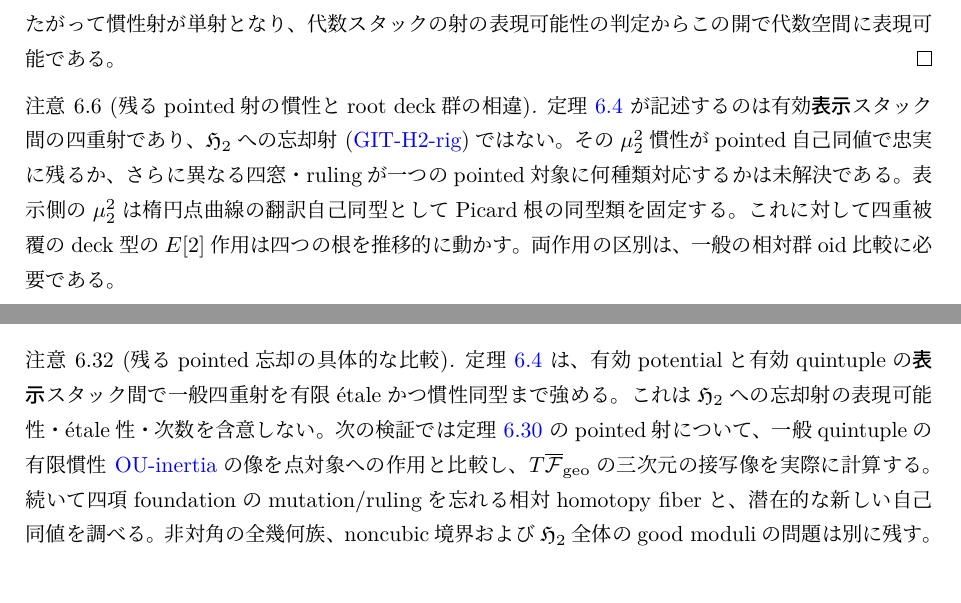
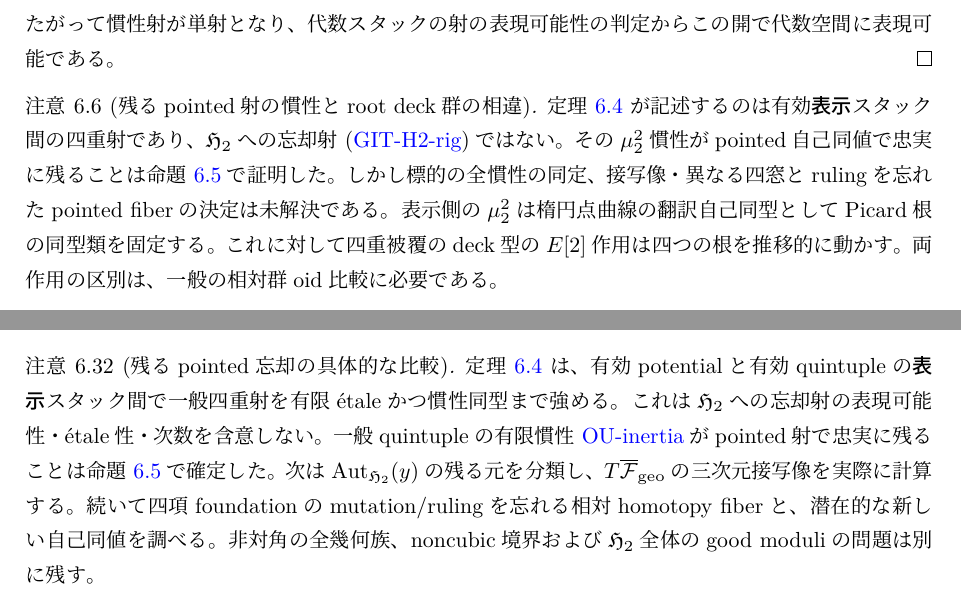
Before and after one commit to uedakazushi/nc-quadric-classification, a LaTeX document (papers/quiver-avatar-moduli.tex, which reads papers/quiver-avatar/git_comparison.tex): two parts of pages 29 and 40 of 42, joined at a grey line, cut so that both start at the same text. Compiled offline with LuaLaTeX.

Commit message:
Update pointed comparison discussion after proving inertia injectivity

```diff
--- a/papers/quiver-avatar/git_comparison.tex
+++ b/papers/quiver-avatar/git_comparison.tex
@@ -407,9 +407,10 @@ fully faithful性により、その像もpointed Abel圏で
 が記述するのは有効\emph{表示}スタック間の
 四重射であり、$\mathfrak H_2$への忘却射
 ~\eqref{eq:qa-geometric-cubic-rigid-map}ではない。
-その$\mu_2^2$慣性がpointed自己同値で
-忠実に残るか、さらに異なる四窓・rulingが
-一つのpointed対象に何種類対応するかは未解決である。
+その$\mu_2^2$慣性がpointed自己同値で忠実に残ることは
+命題~\ref{prop:qa-ou-generic-inertia-faithful-to-h2}で証明した。
+しかし標的の全慣性の同定、接写像・異なる四窓とrulingを
+忘れたpointed fiberの決定は未解決である。
 表示側の$\mu_2^2$は楕円点曲線の翻訳自己同型として
 Picard根の同型類を固定する。
 これに対して四重被覆のdeck型の$E[2]$作用は
@@ -1527,13 +1528,13 @@ smooth性は群と表示開のsmooth性から従う。
 一般四重射を有限étaleかつ慣性同型まで強める。
 これは$\HHstack$への忘却射の表現可能性・
 étale性・次数を含意しない。
-次の検証では定理
-~\ref{thm:qa-geometric-cubic-relative-forgetting}
-のpointed射について、一般quintupleの有限慣性
-~\ref{eq:qa-ou-generic-finite-inertia}の像を
-点対象への作用と比較し、
+一般quintupleの有限慣性
+~\ref{eq:qa-ou-generic-finite-inertia}がpointed射で
+忠実に残ることは命題
+~\ref{prop:qa-ou-generic-inertia-faithful-to-h2}で確定した。
+次は$\operatorname{Aut}_{\HHstack}(y)$の残る元を分類し、
 $T\overline{\mathcal F}_{\mathrm{geo}}$の
-三次元の接写像を実際に計算する。
+三次元接写像を実際に計算する。
 続いて四項foundationのmutation/rulingを忘れる
 相対homotopy fiberと、潜在的な新しい自己同値を調べる。
 非対角の全幾何族、noncubic境界および
```
Also changed, not shown: papers/quiver-avatar/git_comparison.tex (2 more changed lines).
